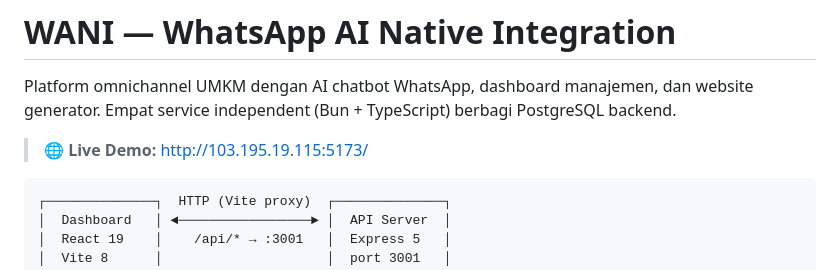
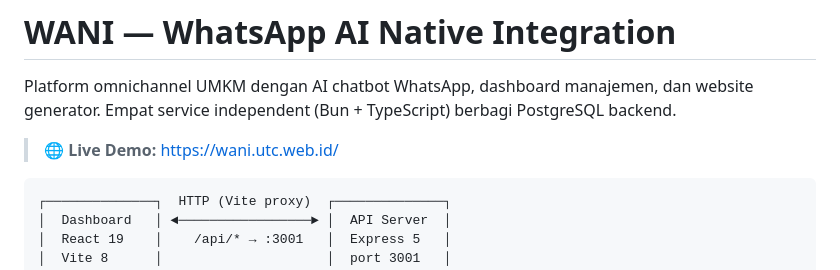
Before and after one commit to FarrelGhozy/WANI, a Markdown page: README.md, the part around the change. GitHub-like rendering.

Commit message:
perbaikan readme untuk link demo

````diff
--- a/README.md
+++ b/README.md
@@ -2,7 +2,7 @@
 
 Platform omnichannel UMKM dengan AI chatbot WhatsApp, dashboard manajemen, dan website generator. Empat service independent (Bun + TypeScript) berbagi PostgreSQL backend.
 
-> **🌐 Live Demo:** [http://103.195.19.115:5173/](http://103.195.19.115:5173/)
+> **🌐 Live Demo:** [https://wani.utc.web.id/](https://wani.utc.web.id/)
 
 ```
 ┌──────────────┐  HTTP (Vite proxy)  ┌──────────────┐
````
